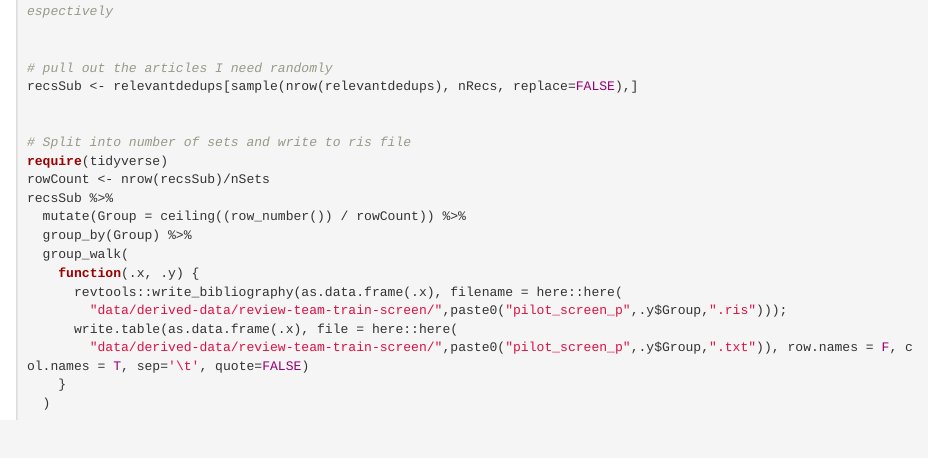
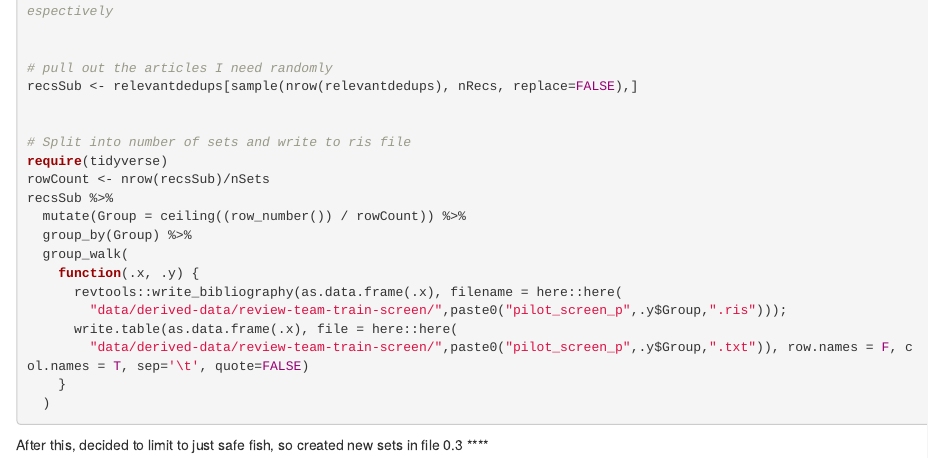
Before and after one commit to dveytia/ORO-product-4-R, an R Markdown document (analyses/0.2_Map-predictions-exploration.Rmd): the page in a window 1100 px wide, from 1740 px down. Rendered offline with R 4.5, knitr and Pandoc, with nearby package versions; the code chunks are not run, so their results and figures are left out.

Commit message:
Wrote rational for scope change to write new training sets for reviewer screening

````diff
--- a/analyses/0.2_Map-predictions-exploration.Rmd
+++ b/analyses/0.2_Map-predictions-exploration.Rmd
@@ -129,3 +129,7 @@ recsSub %>%
 
 
 ```
+
+
+
+After this, decided to limit to just safe fish, so created new sets in file 0.3 ****
````
